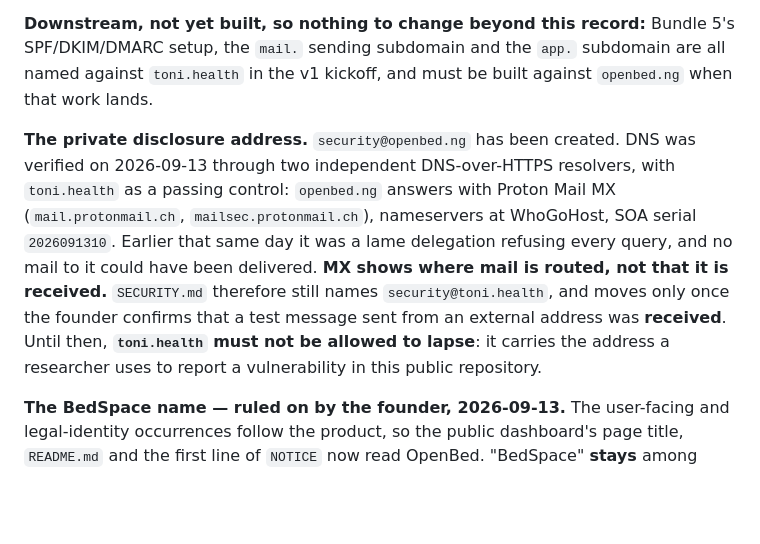
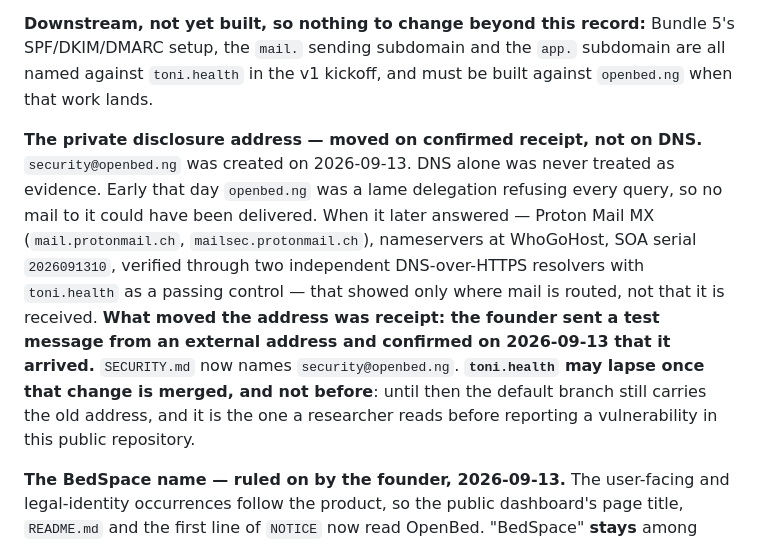
Before and after one commit to Paddie-Health-Ltd/OpenBed-NG, a Markdown page: Sprint Kickoffs/sprint-kickoff-bedspace-v2-2026-09-10.md, the part around the change. Rendered like a GitHub page; blank space fills up the shorter version.

```diff
--- a/Sprint Kickoffs/sprint-kickoff-bedspace-v2-2026-09-10.md
+++ b/Sprint Kickoffs/sprint-kickoff-bedspace-v2-2026-09-10.md
@@ -454,7 +454,7 @@ Four. None blocks the start of Stage 0.
 
 **Downstream, not yet built, so nothing to change beyond this record:** Bundle 5's SPF/DKIM/DMARC setup, the `mail.` sending subdomain and the `app.` subdomain are all named against `toni.health` in the v1 kickoff, and must be built against `openbed.ng` when that work lands.
 
-**The private disclosure address.** `security@openbed.ng` has been created. DNS was verified on 2026-09-13 through two independent DNS-over-HTTPS resolvers, with `toni.health` as a passing control: `openbed.ng` answers with Proton Mail MX (`mail.protonmail.ch`, `mailsec.protonmail.ch`), nameservers at WhoGoHost, SOA serial `2026091310`. Earlier that same day it was a lame delegation refusing every query, and no mail to it could have been delivered. **MX shows where mail is routed, not that it is received.** `SECURITY.md` therefore still names `security@toni.health`, and moves only once the founder confirms that a test message sent from an external address was **received**. Until then, **`toni.health` must not be allowed to lapse**: it carries the address a researcher uses to report a vulnerability in this public repository.
+**The private disclosure address — moved on confirmed receipt, not on DNS.** `security@openbed.ng` was created on 2026-09-13. DNS alone was never treated as evidence. Early that day `openbed.ng` was a lame delegation refusing every query, so no mail to it could have been delivered. When it later answered — Proton Mail MX (`mail.protonmail.ch`, `mailsec.protonmail.ch`), nameservers at WhoGoHost, SOA serial `2026091310`, verified through two independent DNS-over-HTTPS resolvers with `toni.health` as a passing control — that showed only where mail is routed, not that it is received. **What moved the address was receipt: the founder sent a test message from an external address and confirmed on 2026-09-13 that it arrived.** `SECURITY.md` now names `security@openbed.ng`. **`toni.health` may lapse once that change is merged, and not before**: until then the default branch still carries the old address, and it is the one a researcher reads before reporting a vulnerability in this public repository.
 
 **The BedSpace name — ruled on by the founder, 2026-09-13.** The user-facing and legal-identity occurrences follow the product, so the public dashboard's page title, `README.md` and the first line of `NOTICE` now read OpenBed. "BedSpace" **stays** among `NOTICE`'s protected names, beside "OpenBed", `openbed.ng` and `toni.health`: it has been public in this repository's planning documents since the first day, so a fork trading on it is a real if smaller risk, and that list is protective and additive. The historical documents — the v1 kickoff, the earlier handoffs and the decision memos — are untouched, file names included; each said BedSpace when it was written, and that was true when it was written. `package.json`'s `name` is already `openbed-ng` and is unchanged; its `description` still begins "BedSpace —", which the ruling left as it is.
 
```
Also changed, not shown: SECURITY.md (+1 -1 lines).
